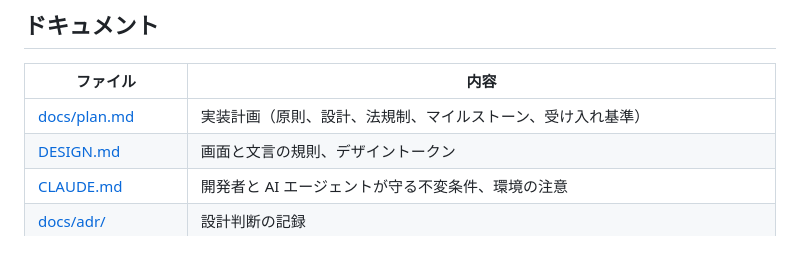
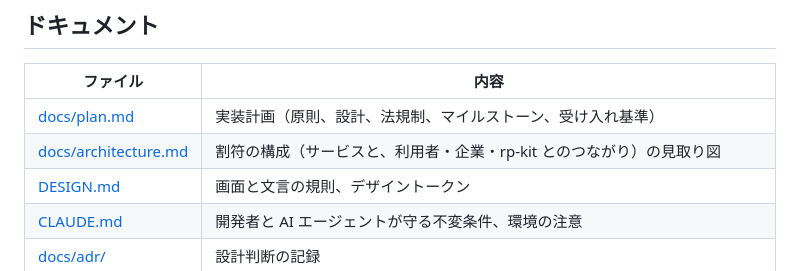
Before and after one commit to nori1234/pii-token-vault, a Markdown page: README.md, the part around the change. Rendered like a GitHub page.

```diff
--- a/README.md
+++ b/README.md
@@ -72,6 +72,7 @@
 | ファイル | 内容 |
 |---|---|
 | [docs/plan.md](docs/plan.md) | 実装計画（原則、設計、法規制、マイルストーン、受け入れ基準） |
+| [docs/architecture.md](docs/architecture.md) | 割符の構成（サービスと、利用者・企業・rp-kit とのつながり）の見取り図 |
 | [DESIGN.md](DESIGN.md) | 画面と文言の規則、デザイントークン |
 | [CLAUDE.md](CLAUDE.md) | 開発者と AI エージェントが守る不変条件、環境の注意 |
 | [docs/adr/](docs/adr/) | 設計判断の記録 |
```
Also changed, not shown: docs/architecture.md (added, +65 -0 lines).
